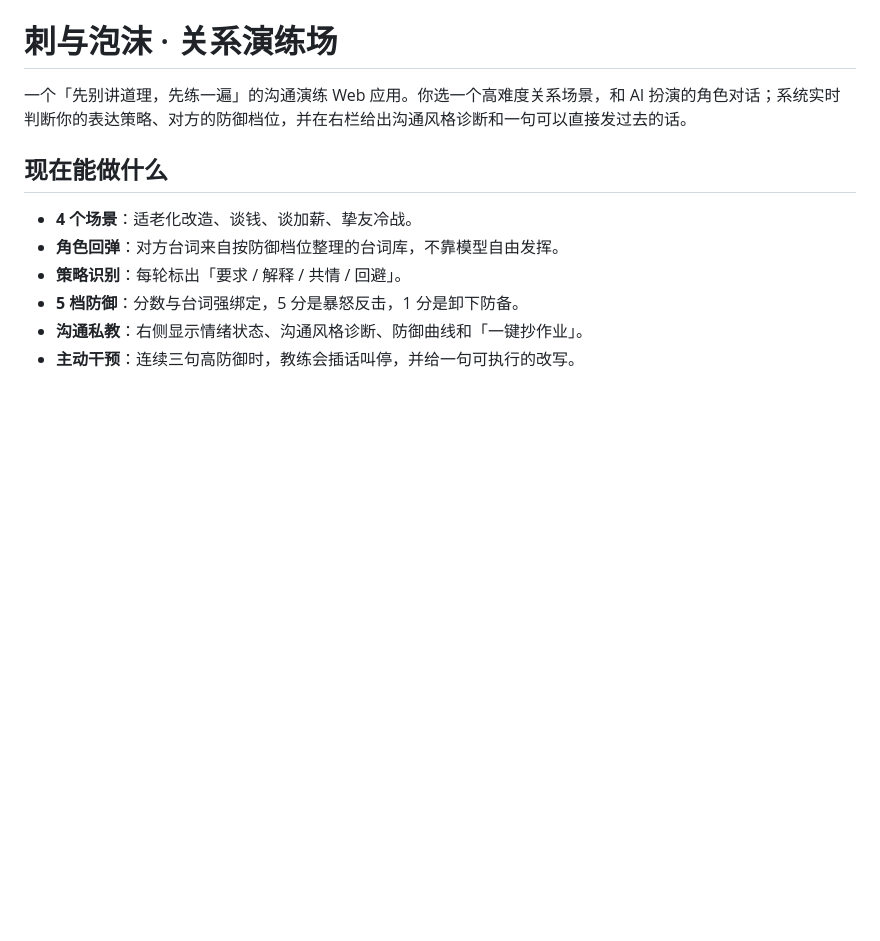
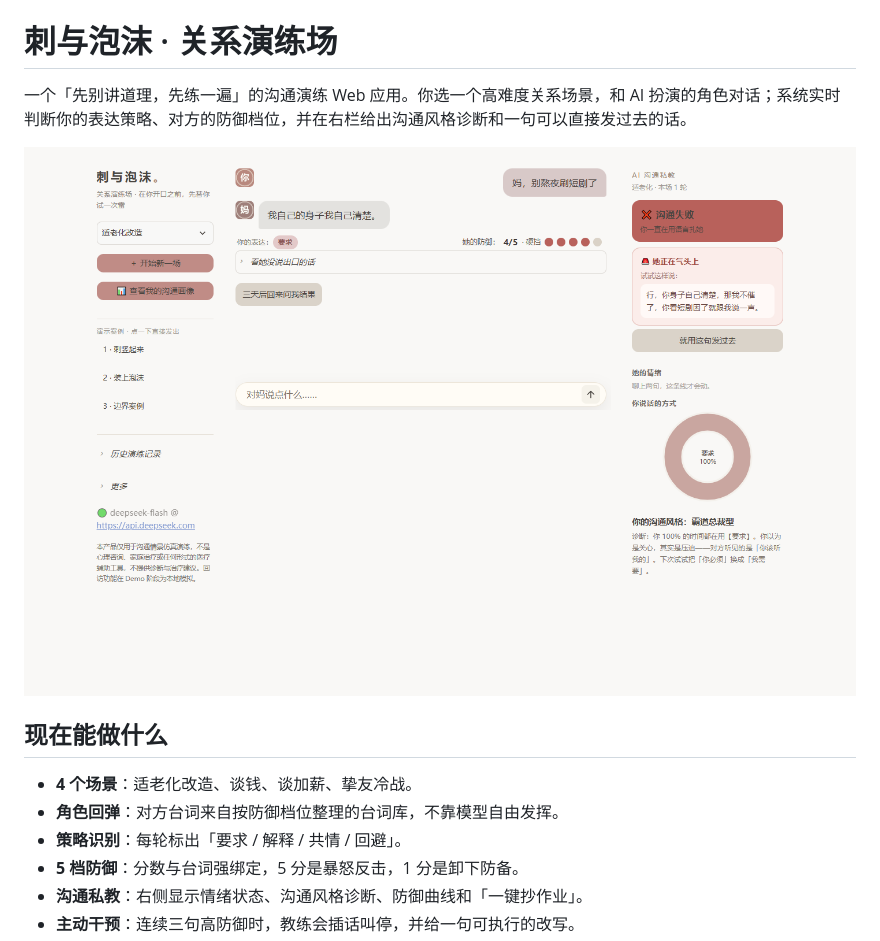
Before and after one commit to gloryhonourmyheart/saysomething, a Markdown page: README.md, the part around the change. Rendered like a GitHub page; pictures changed too: docs/screenshot.png (added); blank space fills up the shorter version.

Commit message:
docs: 补充界面截图

```diff
--- a/README.md
+++ b/README.md
@@ -1,6 +1,8 @@
 # 刺与泡沫 · 关系演练场
 
 一个「先别讲道理，先练一遍」的沟通演练 Web 应用。你选一个高难度关系场景，和 AI 扮演的角色对话；系统实时判断你的表达策略、对方的防御档位，并在右栏给出沟通风格诊断和一句可以直接发过去的话。
+
+![界面](docs/screenshot.png)
 
 ## 现在能做什么
 
```
